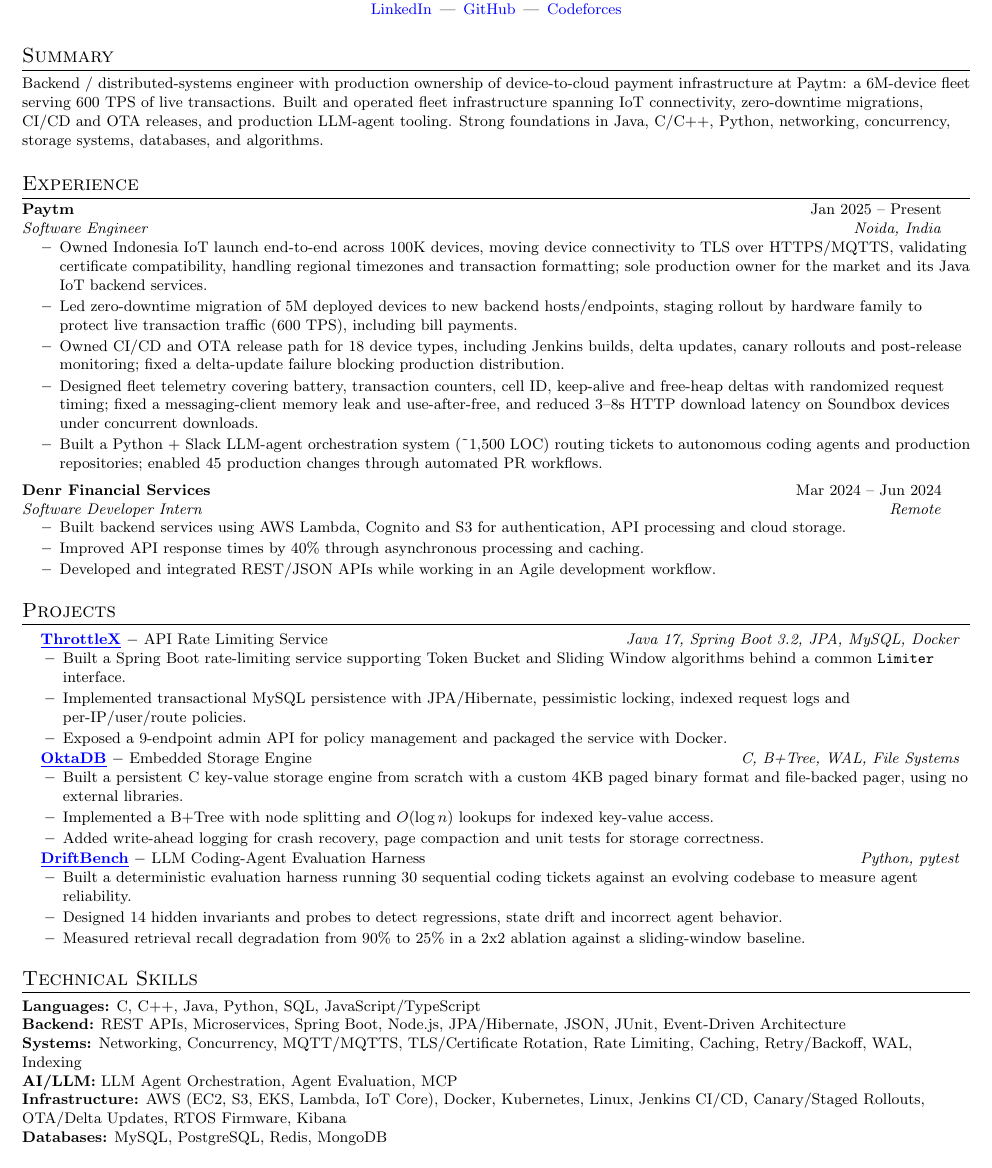
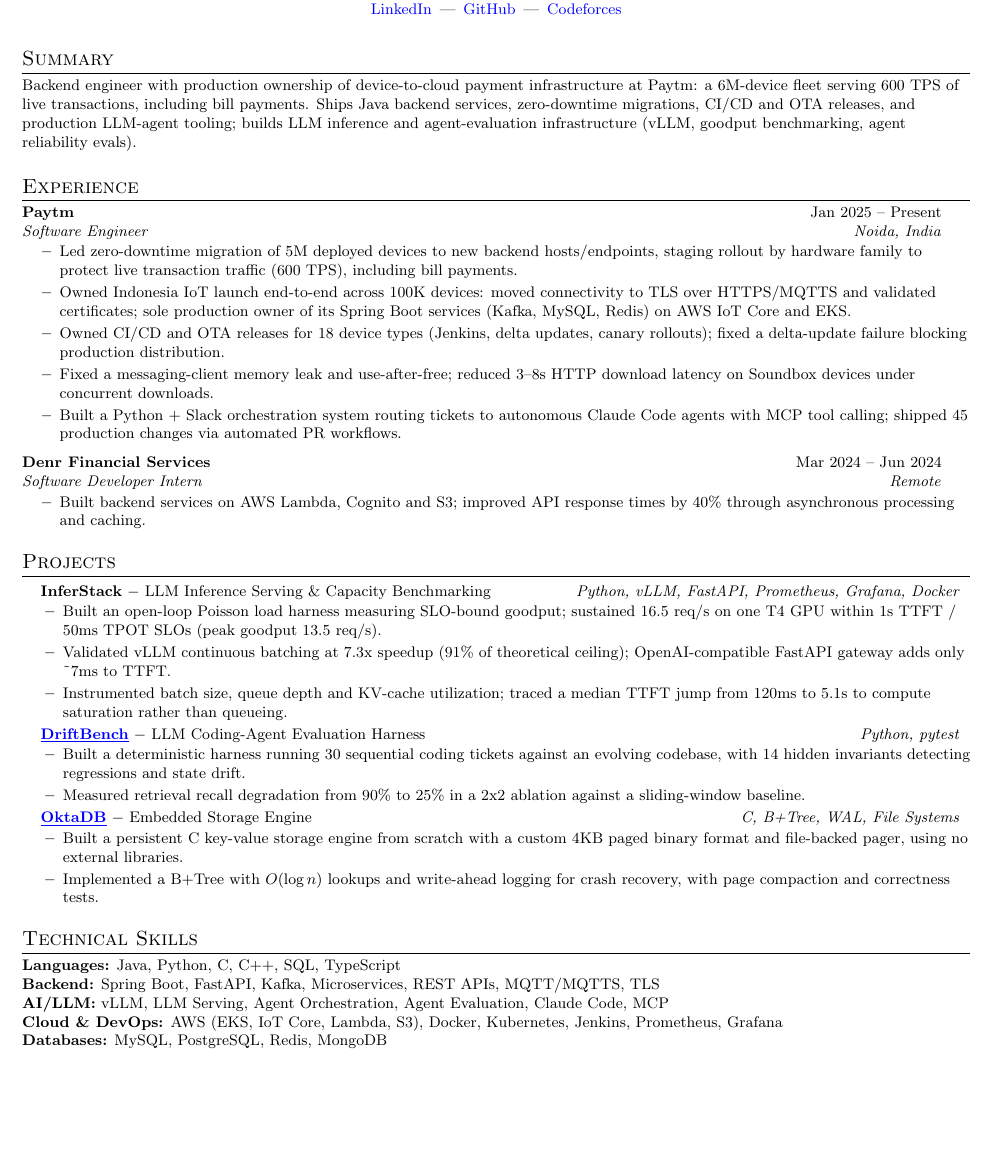
Before and after one commit to kashaakash/Quill, a LaTeX CV (resumes/master_resume.tex): part of page 1 of 2 before the commit and part of the page after it, cut so that both start at the same text, the shorter picture padded with empty space. Compiled offline with pdfLaTeX.

Commit message:
feat: update resume content to enhance clarity and impact. Refine summary to emphasize backend engineering role and specific contributions, including device fleet management and Java service development. Revise experience details for improved readability and highlight key achievements in IoT launch, CI/CD processes, and performance optimizations. Update project descriptions to reflect current technologies and methodologies used in LLM inference and coding-agent evaluation.

```diff
--- a/resumes/master_resume.tex
+++ b/resumes/master_resume.tex
@@ -98,7 +98,7 @@
 % ---------- Summary ----------
 \section{Summary}
 \small
-Backend / distributed-systems engineer with production ownership of device-to-cloud payment infrastructure at Paytm: a 6M-device fleet serving 600 TPS of live transactions. Built and operated fleet infrastructure spanning IoT connectivity, zero-downtime migrations, CI/CD and OTA releases, and production LLM-agent tooling. Strong foundations in Java, C/C++, Python, networking, concurrency, storage systems, databases, and algorithms.
+Backend engineer with production ownership of device-to-cloud payment infrastructure at Paytm: a 6M-device fleet serving 600 TPS of live transactions, including bill payments. Ships Java backend services, zero-downtime migrations, CI/CD and OTA releases, and production LLM-agent tooling; builds LLM inference and agent-evaluation infrastructure (vLLM, goodput benchmarking, agent reliability evals).
 
 % ---------- Experience ----------
 \section{Experience}
@@ -109,15 +109,15 @@
     {Software Engineer}{Noida, India}
 
   \begin{itemize}
-    \resumeItem{Owned Indonesia IoT launch end-to-end across 100K devices, moving device connectivity to TLS over HTTPS/MQTTS, validating certificate compatibility, handling regional timezones and transaction formatting; sole production owner for the market and its Java IoT backend services.}
-
     \resumeItem{Led zero-downtime migration of 5M deployed devices to new backend hosts/endpoints, staging rollout by hardware family to protect live transaction traffic (600 TPS), including bill payments.}
 
-    \resumeItem{Owned CI/CD and OTA release path for 18 device types, including Jenkins builds, delta updates, canary rollouts and post-release monitoring; fixed a delta-update failure blocking production distribution.}
+    \resumeItem{Owned Indonesia IoT launch end-to-end across 100K devices: moved connectivity to TLS over HTTPS/MQTTS and validated certificates; sole production owner of its Spring Boot services (Kafka, MySQL, Redis) on AWS IoT Core and EKS.}
 
-    \resumeItem{Designed fleet telemetry covering battery, transaction counters, cell ID, keep-alive and free-heap deltas with randomized request timing; fixed a messaging-client memory leak and use-after-free, and reduced 3--8s HTTP download latency on Soundbox devices under concurrent downloads.}
+    \resumeItem{Owned CI/CD and OTA releases for 18 device types (Jenkins, delta updates, canary rollouts); fixed a delta-update failure blocking production distribution.}
 
-    \resumeItem{Built a Python + Slack LLM-agent orchestration system (\textasciitilde1,500 LOC) routing tickets to autonomous coding agents and production repositories; enabled 45 production changes through automated PR workflows.}
+    \resumeItem{Fixed a messaging-client memory leak and use-after-free; reduced 3--8s HTTP download latency on Soundbox devices under concurrent downloads.}
+
+    \resumeItem{Built a Python + Slack orchestration system routing tickets to autonomous Claude Code agents with MCP tool calling; shipped 45 production changes via automated PR workflows.}
   \end{itemize}
 
   \resumeSubheading
@@ -125,11 +125,7 @@
     {Software Developer Intern}{Remote}
 
   \begin{itemize}
-    \resumeItem{Built backend services using AWS Lambda, Cognito and S3 for authentication, API processing and cloud storage.}
-
-    \resumeItem{Improved API response times by 40\% through asynchronous processing and caching.}
-
-    \resumeItem{Developed and integrated REST/JSON APIs while working in an Agile development workflow.}
+    \resumeItem{Built backend services on AWS Lambda, Cognito and S3; improved API response times by 40\% through asynchronous processing and caching.}
   \end{itemize}
 
 \end{itemize}
@@ -139,15 +135,25 @@
 \resumeSubHeadingListStart
 
   \resumeProjectHeading
-    {\textbf{\href{https://github.com/thealonemusk/ThrottleX}{\underline{ThrottleX}}} $-$ API Rate Limiting Service}
-    {\textit{Java 17, Spring Boot 3.2, JPA, MySQL, Docker}}
+    {\textbf{InferStack} $-$ LLM Inference Serving \& Capacity Benchmarking}
+    {\textit{Python, vLLM, FastAPI, Prometheus, Grafana, Docker}}
 
   \resumeItemListStart
-    \resumeItem{Built a Spring Boot rate-limiting service supporting Token Bucket and Sliding Window algorithms behind a common \texttt{Limiter} interface.}
+    \resumeItem{Built an open-loop Poisson load harness measuring SLO-bound goodput; sustained 16.5 req/s on one T4 GPU within 1s TTFT / 50ms TPOT SLOs (peak goodput 13.5 req/s).}
 
-    \resumeItem{Implemented transactional MySQL persistence with JPA/Hibernate, pessimistic locking, indexed request logs and per-IP/user/route policies.}
+    \resumeItem{Validated vLLM continuous batching at 7.3x speedup (91\% of theoretical ceiling); OpenAI-compatible FastAPI gateway adds only \textasciitilde7ms to TTFT.}
 
-    \resumeItem{Exposed a 9-endpoint admin API for policy management and packaged the service with Docker.}
+    \resumeItem{Instrumented batch size, queue depth and KV-cache utilization; traced a median TTFT jump from 120ms to 5.1s to compute saturation rather than queueing.}
+  \resumeItemListEnd
+
+  \resumeProjectHeading
+    {\textbf{\href{https://github.com/thealonemusk/DriftBench}{\underline{DriftBench}}} $-$ LLM Coding-Agent Evaluation Harness}
+    {\textit{Python, pytest}}
+
+  \resumeItemListStart
+    \resumeItem{Built a deterministic harness running 30 sequential coding tickets against an evolving codebase, with 14 hidden invariants detecting regressions and state drift.}
+
+    \resumeItem{Measured retrieval recall degradation from 90\% to 25\% in a 2x2 ablation against a sliding-window baseline.}
   \resumeItemListEnd
 
   \resumeProjectHeading
@@ -157,21 +163,7 @@
   \resumeItemListStart
     \resumeItem{Built a persistent C key-value storage engine from scratch with a custom 4KB paged binary format and file-backed pager, using no external libraries.}
 
-    \resumeItem{Implemented a B+Tree with node splitting and $O(\log n)$ lookups for indexed key-value access.}
-
-    \resumeItem{Added write-ahead logging for crash recovery, page compaction and unit tests for storage correctness.}
-  \resumeItemListEnd
-
-  \resumeProjectHeading
-    {\textbf{\href{https://github.com/thealonemusk/DriftBench}{\underline{DriftBench}}} $-$ LLM Coding-Agent Evaluation Harness}
-    {\textit{Python, pytest}}
-
-  \resumeItemListStart
-    \resumeItem{Built a deterministic evaluation harness running 30 sequential coding tickets against an evolving codebase to measure agent reliability.}
-
-    \resumeItem{Designed 14 hidden invariants and probes to detect regressions, state drift and incorrect agent behavior.}
-
-    \resumeItem{Measured retrieval recall degradation from 90\% to 25\% in a 2x2 ablation against a sliding-window baseline.}
+    \resumeItem{Implemented a B+Tree with $O(\log n)$ lookups and write-ahead logging for crash recovery, with page compaction and correctness tests.}
   \resumeItemListEnd
 
 \resumeSubHeadingListEnd
@@ -179,11 +171,10 @@
 % ---------- Skills ----------
 \section{Technical Skills}
 \small
-\textbf{Languages:} C, C++, Java, Python, SQL, JavaScript/TypeScript \\
-\textbf{Backend:} REST APIs, Microservices, Spring Boot, Node.js, JPA/Hibernate, JSON, JUnit, Event-Driven Architecture \\
-\textbf{Systems:} Networking, Concurrency, MQTT/MQTTS, TLS/Certificate Rotation, Rate Limiting, Caching, Retry/Backoff, WAL, Indexing \\
-\textbf{AI/LLM:} LLM Agent Orchestration, Agent Evaluation, MCP \\
-\textbf{Infrastructure:} AWS (EC2, S3, EKS, Lambda, IoT Core), Docker, Kubernetes, Linux, Jenkins CI/CD, Canary/Staged Rollouts, OTA/Delta Updates, RTOS Firmware, Kibana \\
+\textbf{Languages:} Java, Python, C, C++, SQL, TypeScript \\
+\textbf{Backend:} Spring Boot, FastAPI, Kafka, Microservices, REST APIs, MQTT/MQTTS, TLS \\
+\textbf{AI/LLM:} vLLM, LLM Serving, Agent Orchestration, Agent Evaluation, Claude Code, MCP \\
+\textbf{Cloud \& DevOps:} AWS (EKS, IoT Core, Lambda, S3), Docker, Kubernetes, Jenkins, Prometheus, Grafana \\
 \textbf{Databases:} MySQL, PostgreSQL, Redis, MongoDB
 
 % ---------- Education ----------
```
Also changed, not shown: resumes/master_resume.tex (3 more changed lines).
